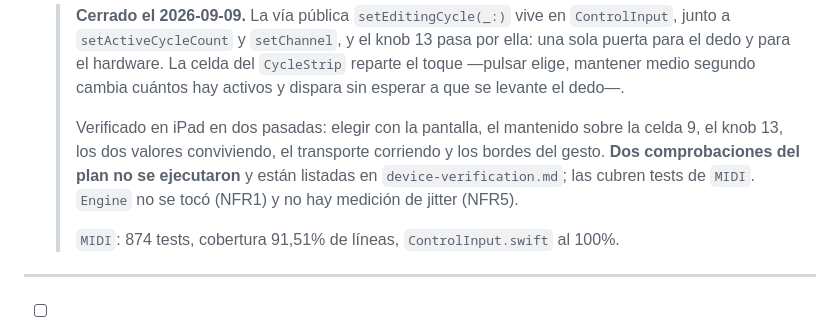
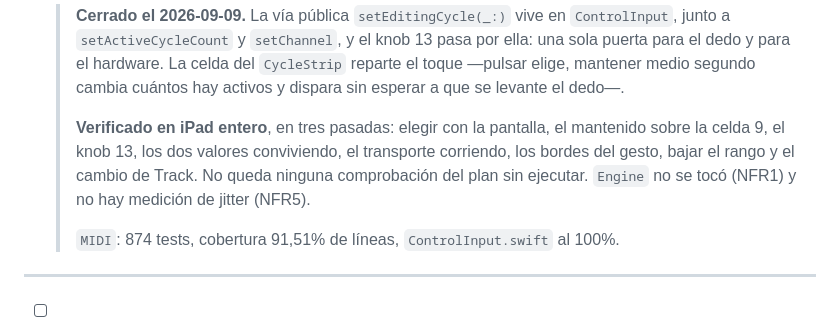
Before and after one commit to hernanflores/torax-h0, a Markdown page: conductor/tracks.md, the part around the change. Drawn GitHub-style.

Commit message:
conductor(plan): Record the third iPad pass — the plan is verified whole
Co-Authored-By: Claude Opus 5 <noreply@anthropic.com>

```diff
--- a/conductor/tracks.md
+++ b/conductor/tracks.md
@@ -952,10 +952,10 @@ en cualquier momento.
   > `CycleStrip` reparte el toque —pulsar elige, mantener medio segundo cambia
   > cuántos hay activos y dispara sin esperar a que se levante el dedo—.
   >
-  > Verificado en iPad en dos pasadas: elegir con la pantalla, el mantenido sobre
-  > la celda 9, el knob 13, los dos valores conviviendo, el transporte corriendo
-  > y los bordes del gesto. **Dos comprobaciones del plan no se ejecutaron** y
-  > están listadas en `device-verification.md`; las cubren tests de `MIDI`. `Engine` no
+  > **Verificado en iPad entero**, en tres pasadas: elegir con la pantalla, el
+  > mantenido sobre la celda 9, el knob 13, los dos valores conviviendo, el
+  > transporte corriendo, los bordes del gesto, bajar el rango y el cambio de
+  > Track. No queda ninguna comprobación del plan sin ejecutar. `Engine` no
   > se tocó (NFR1) y no hay medición de jitter (NFR5).
   >
   > `MIDI`: 874 tests, cobertura 91,51% de líneas, `ControlInput.swift` al 100%.
```
Also changed, not shown: 2 other files.
